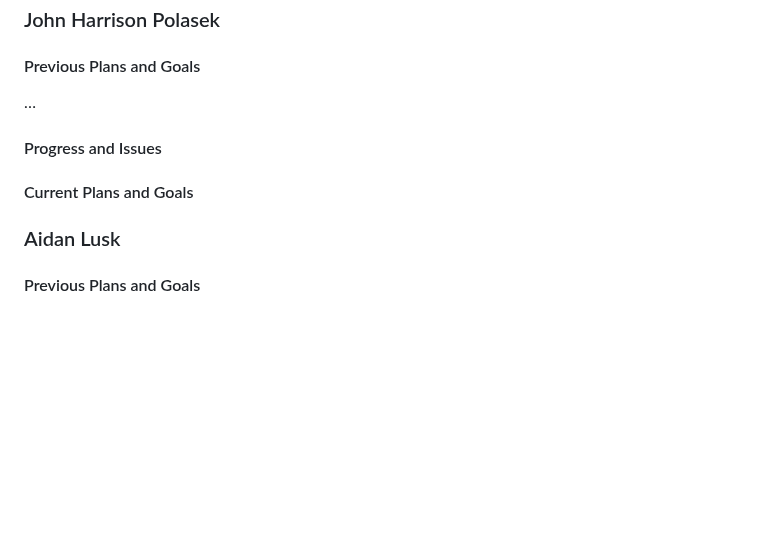
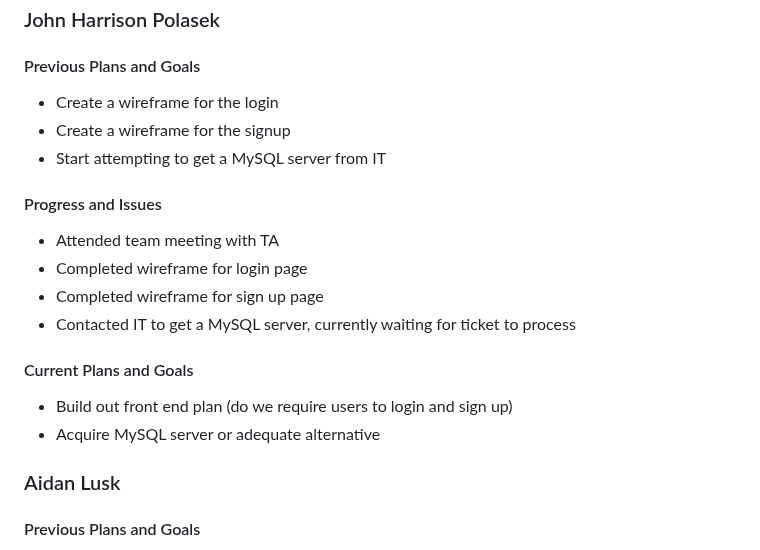
Before and after one commit to peytonju/team-5-spryntax, a Markdown page: reports/01.21.2025.md, the part around the change. GitHub-like rendering; blank space fills up the shorter version.

Commit message:
John's report added to Weekly Status Report 01.21.2025

```diff
--- a/reports/01.21.2025.md
+++ b/reports/01.21.2025.md
@@ -139,12 +139,19 @@
 
 #### Previous Plans and Goals
 
-…
-
+- Create a wireframe for the login
+- Create a wireframe for the signup
+- Start attempting to get a MySQL server from IT
 #### Progress and Issues
 
+- Attended team meeting with TA
+- Completed wireframe for login page
+- Completed wireframe for sign up page
+- Contacted IT to get a MySQL server, currently waiting for ticket to process
 #### Current Plans and Goals
 
+- Build out front end plan (do we require users to login and sign up)
+- Acquire MySQL server or adequate alternative
 ### Aidan Lusk
 
 #### Previous Plans and Goals
```
